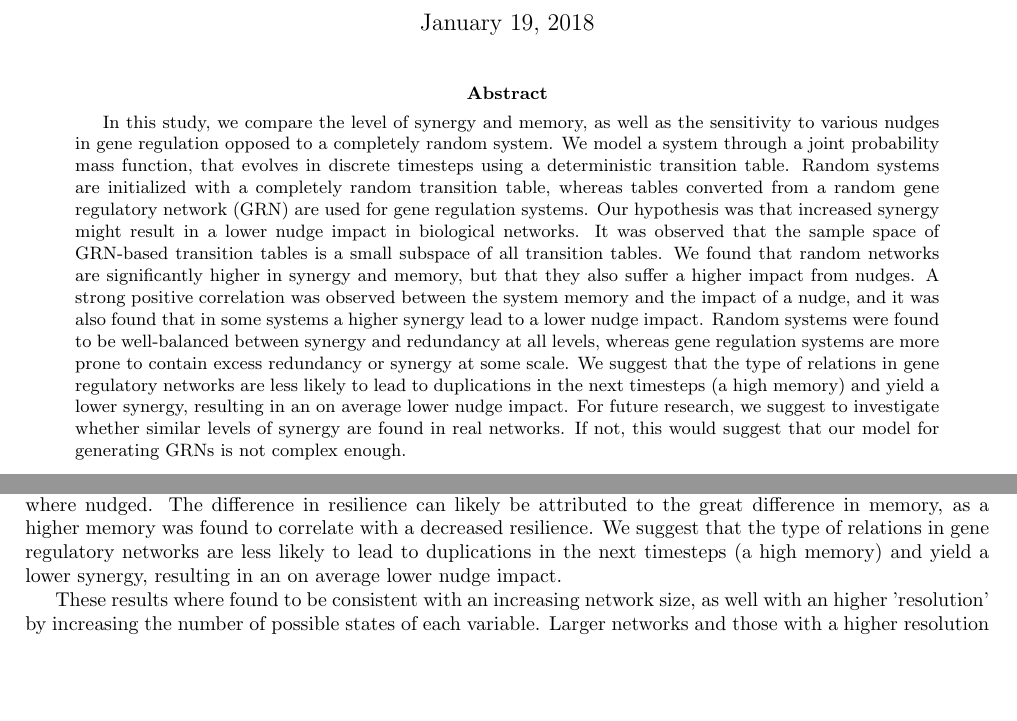
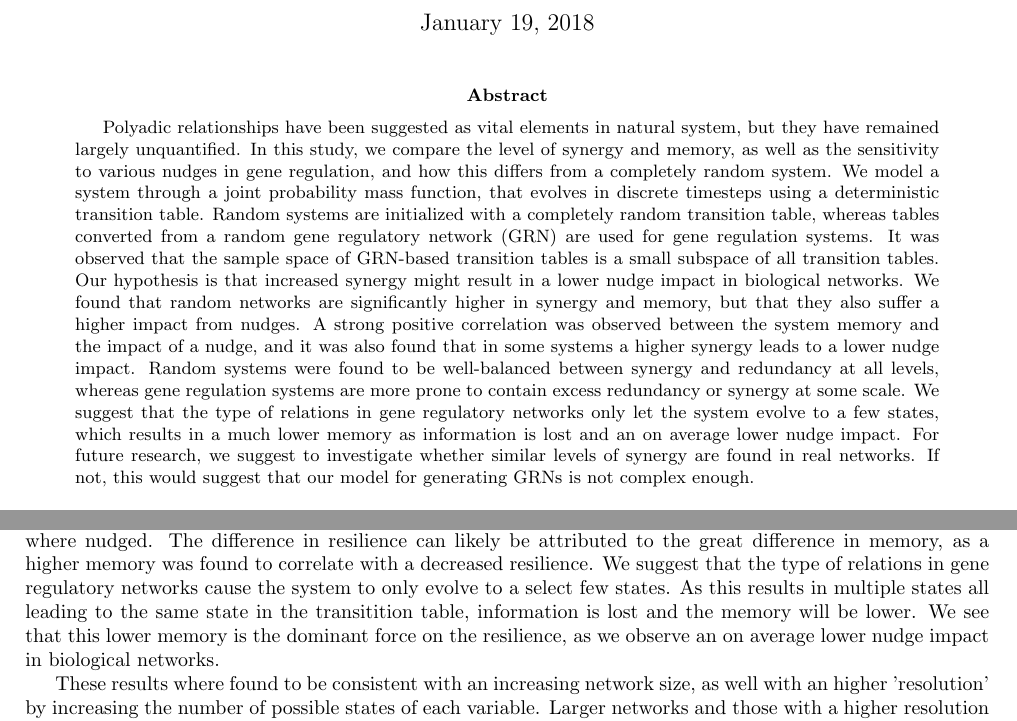
Before and after one commit to dgoldsb/synergy-jointpdf, a LaTeX paper (tex/main.tex, which reads tex/components/abstract.tex, tex/components/conclusion.tex): two parts of pages 1 and 25 of 29 before the commit and two parts of pages 1 and 25 of 30 after it, joined at a grey line, cut so that both start at the same text, the shorter picture padded with empty space. Compiled offline with pdfLaTeX.

Commit message:
Updated abstract with feedback Rick and Derkjan

```diff
--- a/tex/components/abstract.tex
+++ b/tex/components/abstract.tex
@@ -5,16 +5,16 @@
 \begin{document}
 
 \begin{abstract}
-
-In this study, we compare the level of synergy and memory, as well as the sensitivity to various nudges in gene regulation opposed to a completely random system.
+Polyadic relationships have been suggested as vital elements in natural system, but they have remained largely unquantified.
+In this study, we compare the level of synergy and memory, as well as the sensitivity to various nudges in gene regulation, and how this differs from a completely random system.
 We model a system through a joint probability mass function, that evolves in discrete timesteps using a deterministic transition table.
 Random systems are initialized with a completely random transition table, whereas tables converted from a random gene regulatory network (GRN) are used for gene regulation systems.
-Our hypothesis was that increased synergy might result in a lower nudge impact in biological networks.
 It was observed that the sample space of GRN-based transition tables is a small subspace of all transition tables.
+Our hypothesis is that increased synergy might result in a lower nudge impact in biological networks.
 We found that random networks are significantly higher in synergy and memory, but that they also suffer a higher impact from nudges.
-A strong positive correlation was observed between the system memory and the impact of a nudge, and it was also found that in some systems a higher synergy lead to a lower nudge impact.
+A strong positive correlation was observed between the system memory and the impact of a nudge, and it was also found that in some systems a higher synergy leads to a lower nudge impact.
 Random systems were found to be well-balanced between synergy and redundancy at all levels, whereas gene regulation systems are more prone to contain excess redundancy or synergy at some scale.
-We suggest that the type of relations in gene regulatory networks are less likely to lead to duplications in the next timesteps (a high memory) and yield a lower synergy, resulting in an on average lower nudge impact.
+We suggest that the type of relations in gene regulatory networks only let the system evolve to a few states, which results in a much lower memory as information is lost and an on average lower nudge impact.
 For future research, we suggest to investigate whether similar levels of synergy are found in real networks.
 If not, this would suggest that our model for generating GRNs is not complex enough.
 
--- a/tex/components/conclusion.tex
+++ b/tex/components/conclusion.tex
@@ -39,7 +39,9 @@ We found that gene regulation systems where more resilient to nudges than random
 This is in line with our hypothesis, as biological networks have a strong need for resilience to function.
 However, contrary to our hypotheses, this difference in resilience was observed regardless of how many variables in the system where nudged.
 The difference in resilience can likely be attributed to the great difference in memory, as a higher memory was found to correlate with a decreased resilience.
-We suggest that the type of relations in gene regulatory networks are less likely to lead to duplications in the next timesteps (a high memory) and yield a lower synergy, resulting in an on average lower nudge impact.
+We suggest that the type of relations in gene regulatory networks cause the system to only evolve to a select few states.
+As this results in multiple states all leading to the same state in the transitition table, information is lost and the memory will be lower.
+We see that this lower memory is the dominant force on the resilience, as we observe an on average lower nudge impact in biological networks.
 
 These results where found to be consistent with an increasing network size, as well with an higher 'resolution' by increasing the number of possible states of each variable.
 Larger networks and those with a higher resolution yielded more significant results.
```
Also changed, not shown: 2 other files.
